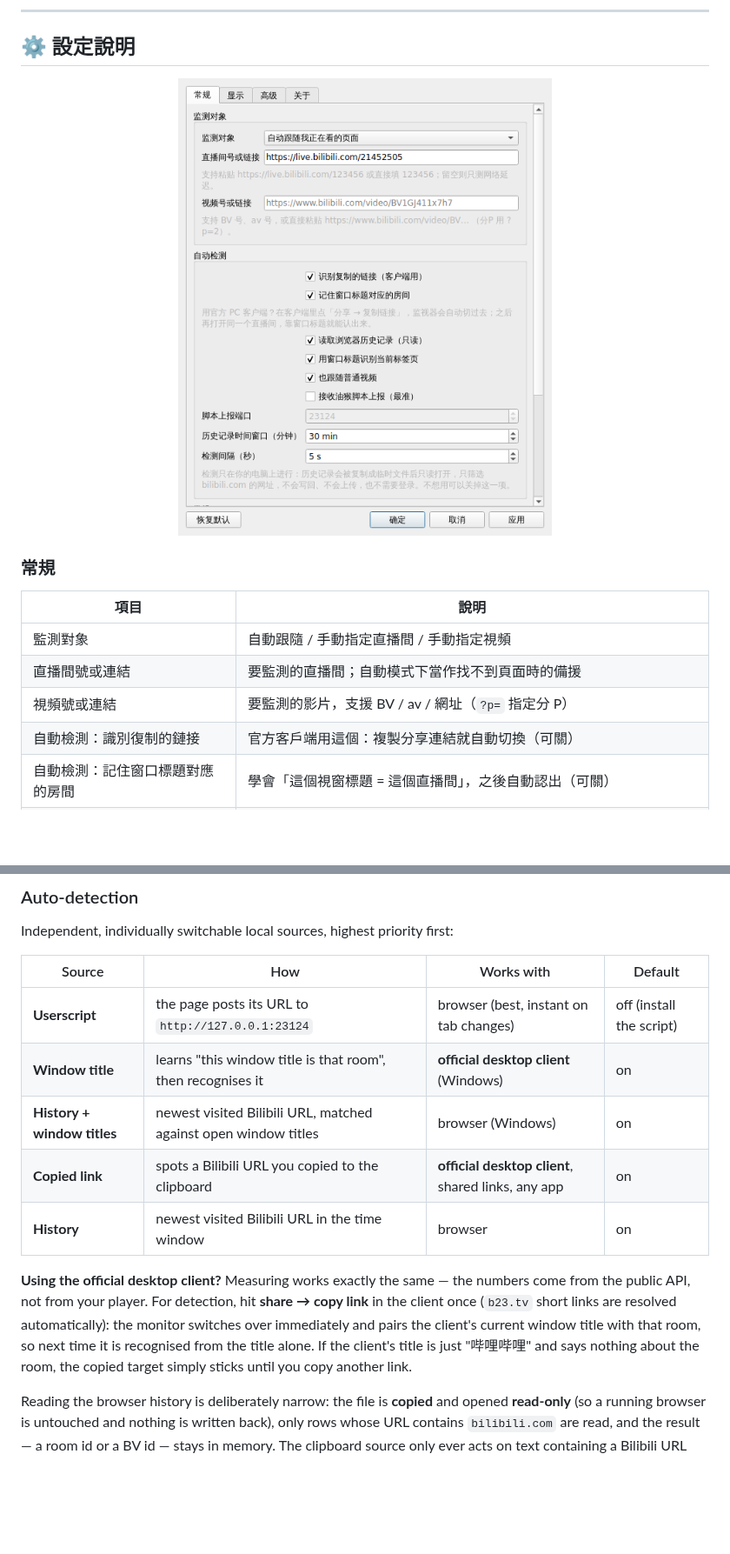
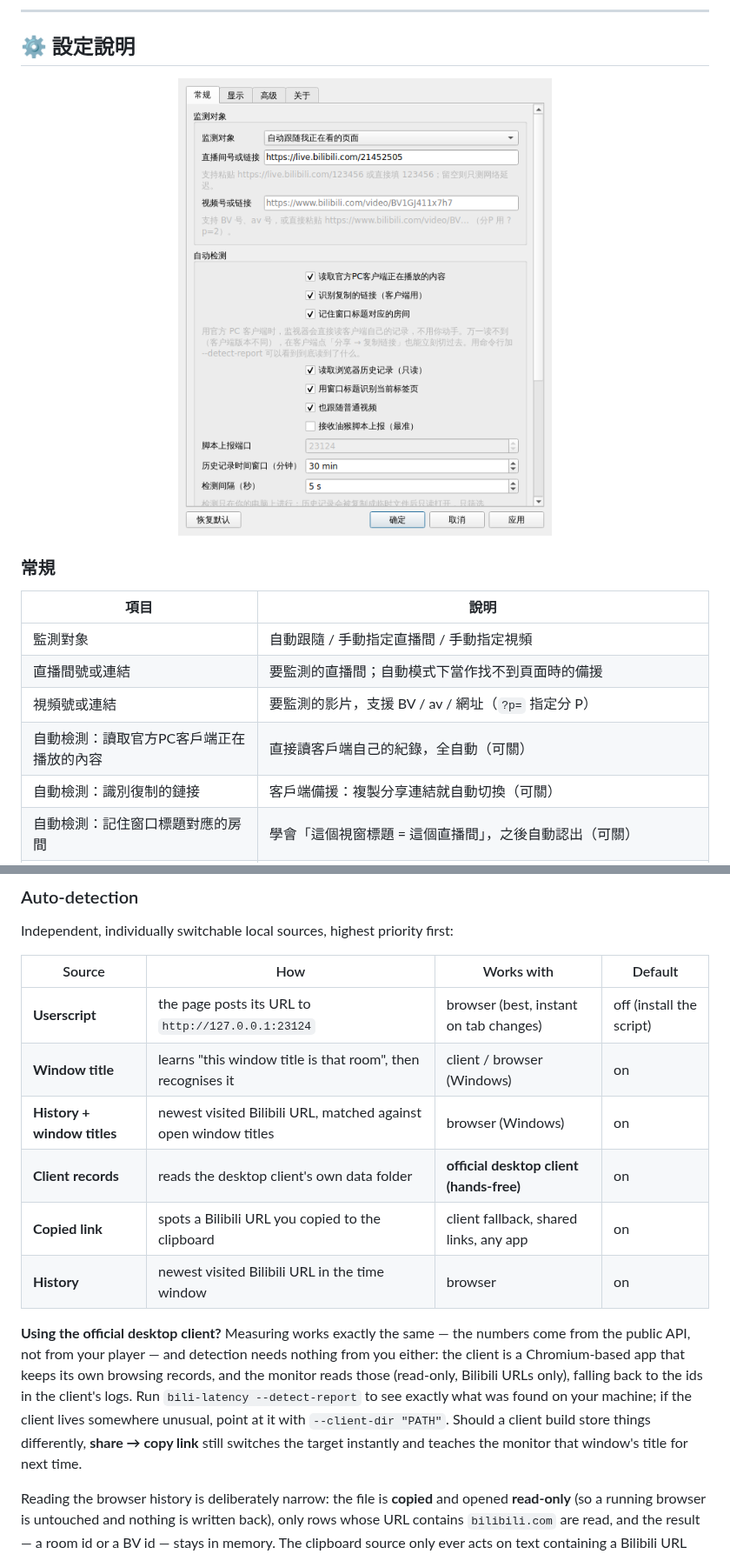
Before and after one commit to cxu4425-beep/Bilibili-netspeed-check, a Markdown page: README.md, 2 parts joined by grey strips. Shown at 87% size. Rendered like a GitHub page; pictures changed too: docs/images/settings.png; blank space fills up the shorter version.

```diff
--- a/README.md
+++ b/README.md
@@ -278,7 +297,8 @@ bili-latency --probe-once --detect        # 量「我現在正在看的那個頁
 | 監測對象 | 自動跟隨 / 手動指定直播間 / 手動指定視頻 |
 | 直播間號或連結 | 要監測的直播間；自動模式下當作找不到頁面時的備援 |
 | 視頻號或連結 | 要監測的影片，支援 BV / av / 網址（`?p=` 指定分 P）|
-| 自動檢測：識別復制的鏈接 | 官方客戶端用這個：複製分享連結就自動切換（可關）|
+| 自動檢測：讀取官方PC客戶端正在播放的內容 | 直接讀客戶端自己的紀錄，全自動（可關）|
+| 自動檢測：識別復制的鏈接 | 客戶端備援：複製分享連結就自動切換（可關）|
 | 自動檢測：記住窗口標題對應的房間 | 學會「這個視窗標題 = 這個直播間」，之後自動認出（可關）|
 | 自動檢測：讀取瀏覽器歷史記錄 | 本機唯讀、只看 bilibili.com 網址（可關）|
 | 自動檢測：用窗口標題識別當前標籤頁 | 讓它跟著你切分頁走（Windows）|
@@ -485,17 +507,20 @@ Independent, individually switchable local sources, highest priority first:
 | Source | How | Works with | Default |
 | --- | --- | --- | --- |
 | **Userscript** | the page posts its URL to `http://127.0.0.1:23124` | browser (best, instant on tab changes) | off (install the script) |
-| **Window title** | learns "this window title is that room", then recognises it | **official desktop client** (Windows) | on |
+| **Window title** | learns "this window title is that room", then recognises it | client / browser (Windows) | on |
 | **History + window titles** | newest visited Bilibili URL, matched against open window titles | browser (Windows) | on |
-| **Copied link** | spots a Bilibili URL you copied to the clipboard | **official desktop client**, shared links, any app | on |
+| **Client records** | reads the desktop client's own data folder | **official desktop client (hands-free)** | on |
+| **Copied link** | spots a Bilibili URL you copied to the clipboard | client fallback, shared links, any app | on |
 | **History** | newest visited Bilibili URL in the time window | browser | on |
 
 **Using the official desktop client?** Measuring works exactly the same — the numbers come
-from the public API, not from your player. For detection, hit **share → copy link** in the
-client once (`b23.tv` short links are resolved automatically): the monitor switches over
-immediately and pairs the client's current window title with that room, so next time it is
-recognised from the title alone. If the client's title is just "哔哩哔哩" and says nothing
-about the room, the copied target simply sticks until you copy another link.
+from the public API, not from your player — and detection needs nothing from you either:
+the client is a Chromium-based app that keeps its own browsing records, and the monitor
+reads those (read-only, Bilibili URLs only), falling back to the ids in the client's logs.
+Run `bili-latency --detect-report` to see exactly what was found on your machine; if the
+client lives somewhere unusual, point at it with `--client-dir "PATH"`. Should a client
+build store things differently, **share → copy link** still switches the target instantly
+and teaches the monitor that window's title for next time.
 
 Reading the browser history is deliberately narrow: the file is **copied** and opened
 **read-only** (so a running browser is untouched and nothing is written back), only rows
```
Also changed, not shown: other parts of README.md (+45 -24 lines), docs/METHODOLOGY.md (+34 -15 lines), 8 other files.
